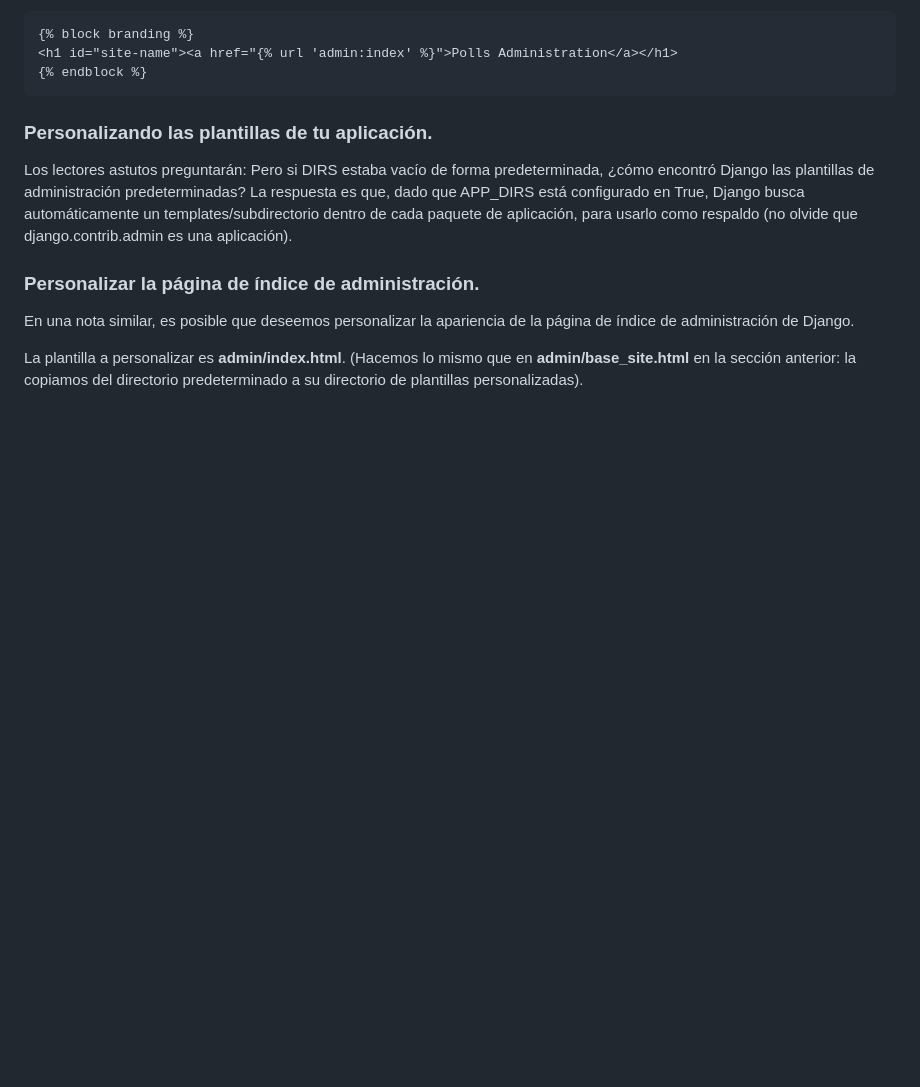
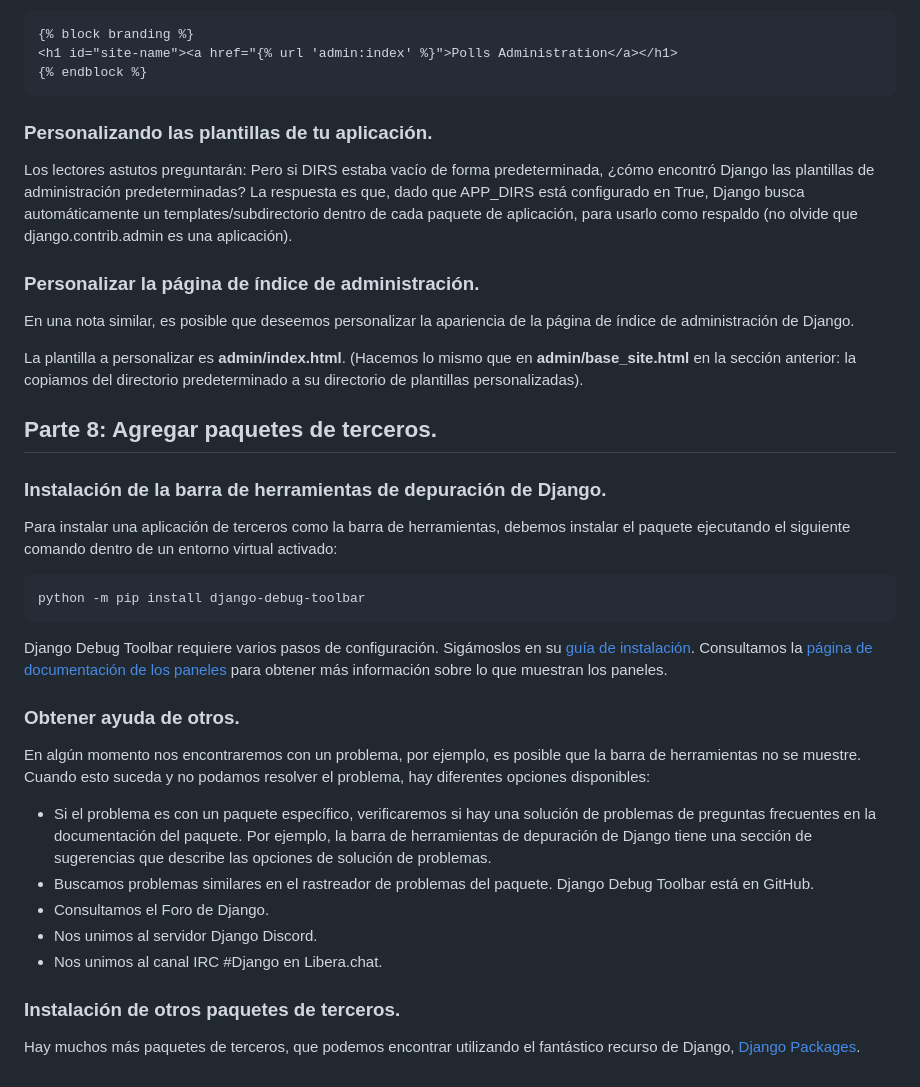
Before and after one commit to amacvel/mysite, a Markdown page: readme.md, the part around the change. Rendered like a GitHub page; blank space fills up the shorter version.

Commit message:
Apuntes Django parte 8

```diff
--- a/readme.md
+++ b/readme.md
@@ -1264,3 +1264,29 @@ Los lectores astutos preguntarán: Pero si DIRS estaba vacío de forma predeterm
 En una nota similar, es posible que deseemos personalizar la apariencia de la página de índice de administración de Django.
 
 La plantilla a personalizar es **admin/index.html**. (Hacemos lo mismo que en **admin/base_site.html** en la sección anterior: la copiamos del directorio predeterminado a su directorio de plantillas personalizadas).
+
+## Parte 8: Agregar paquetes de terceros.
+
+### Instalación de la barra de herramientas de depuración de Django.
+
+Para instalar una aplicación de terceros como la barra de herramientas, debemos instalar el paquete ejecutando el siguiente comando dentro de un entorno virtual activado:
+
+~~~
+python -m pip install django-debug-toolbar
+~~~
+
+Django Debug Toolbar requiere varios pasos de configuración. Sigámoslos en su [guía de instalación](https://django-debug-toolbar.readthedocs.io/en/latest/installation.html). Consultamos la [página de documentación de los paneles](https://django-debug-toolbar.readthedocs.io/en/latest/panels.html) para obtener más información sobre lo que muestran los paneles.
+
+### Obtener ayuda de otros.
+
+En algún momento nos encontraremos con un problema, por ejemplo, es posible que la barra de herramientas no se muestre. Cuando esto suceda y no podamos resolver el problema, hay diferentes opciones disponibles:
+
+- Si el problema es con un paquete específico, verificaremos si hay una solución de problemas de preguntas frecuentes en la documentación del paquete. Por ejemplo, la barra de herramientas de depuración de Django tiene una sección de sugerencias que describe las opciones de solución de problemas.
+- Buscamos problemas similares en el rastreador de problemas del paquete. Django Debug Toolbar está en GitHub.
+- Consultamos el Foro de Django.
+- Nos unimos al servidor Django Discord.
+- Nos unimos al canal IRC #Django en Libera.chat.
+
+### Instalación de otros paquetes de terceros.
+
+Hay muchos más paquetes de terceros, que podemos encontrar utilizando el fantástico recurso de Django, [Django Packages](https://djangopackages.org/).
```
